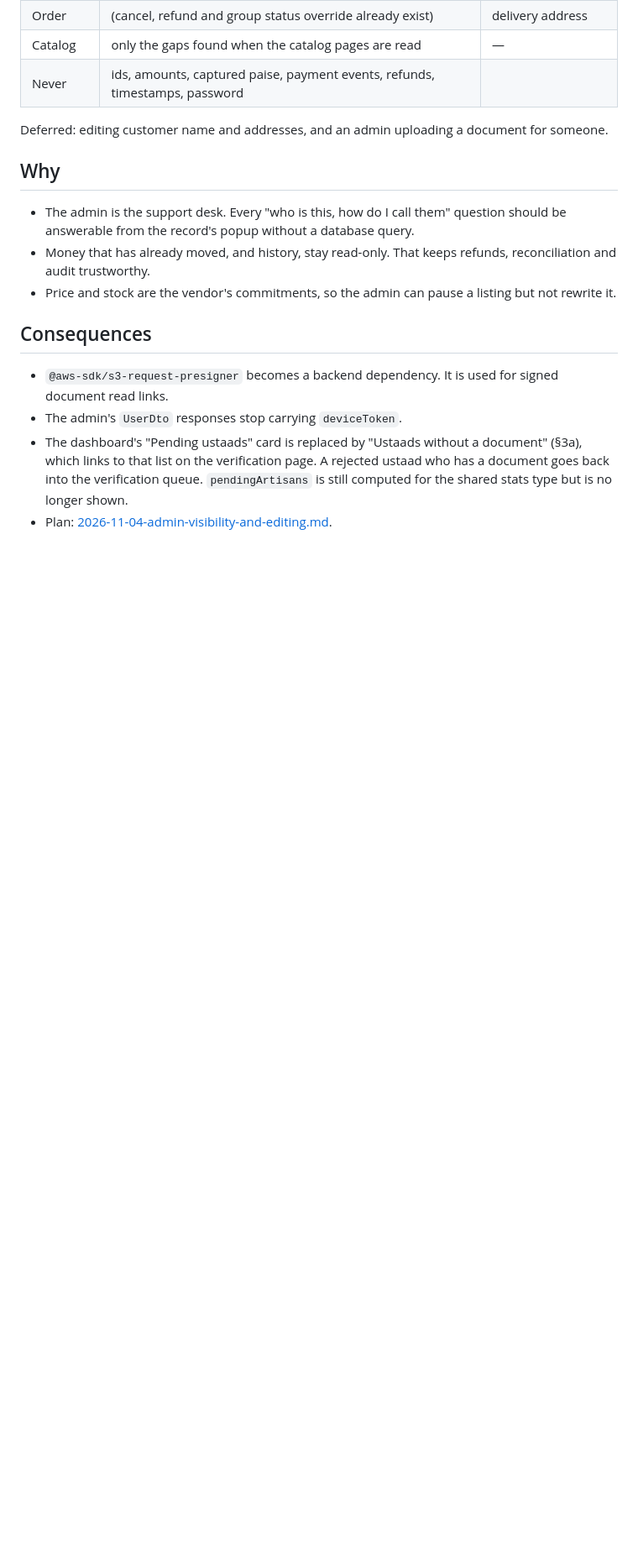
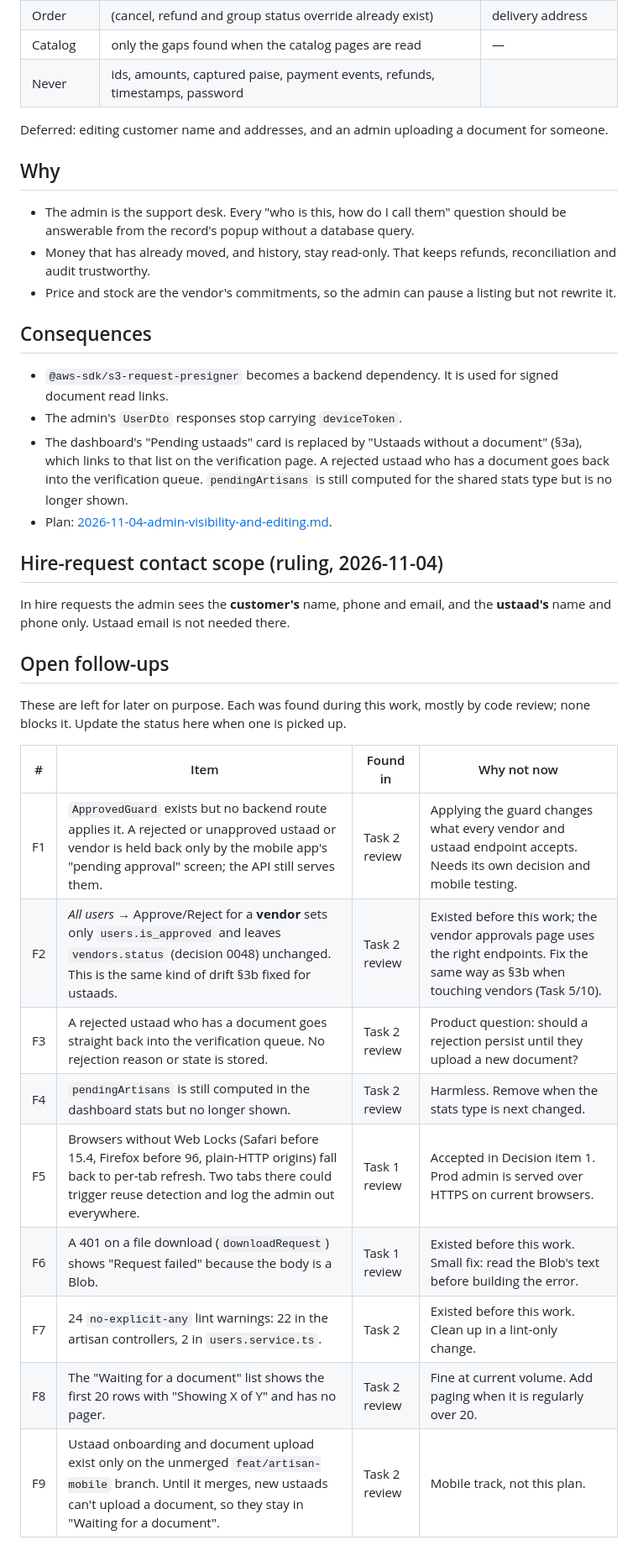
Before and after one commit to kailashstoneindia/golden-adobe, a Markdown page: docs/decisions/0056-admin-visibility-and-editing.md, the part around the change. Shown at 84% size. Drawn GitHub-style; blank space fills up the shorter version.

Commit message:
Docs: decision 0056 open follow-ups and hire-request contact scope
Co-Authored-By: Claude Opus 5.5 <noreply@anthropic.com>

```diff
--- a/docs/decisions/0056-admin-visibility-and-editing.md
+++ b/docs/decisions/0056-admin-visibility-and-editing.md
@@ -120,3 +120,25 @@ someone.
   goes back into the verification queue. `pendingArtisans` is still computed for the
   shared stats type but is no longer shown.
 - Plan: [2026-11-04-admin-visibility-and-editing.md](../superpowers/plans/2026-11-04-admin-visibility-and-editing.md).
+
+## Hire-request contact scope (ruling, 2026-11-04)
+
+In hire requests the admin sees the **customer's** name, phone and email, and the
+**ustaad's** name and phone only. Ustaad email is not needed there.
+
+## Open follow-ups
+
+These are left for later on purpose. Each was found during this work, mostly by code review;
+none blocks it. Update the status here when one is picked up.
+
+| # | Item | Found in | Why not now |
+|---|---|---|---|
+| F1 | `ApprovedGuard` exists but no backend route applies it. A rejected or unapproved ustaad or vendor is held back only by the mobile app's "pending approval" screen; the API still serves them. | Task 2 review | Applying the guard changes what every vendor and ustaad endpoint accepts. Needs its own decision and mobile testing. |
+| F2 | *All users* → Approve/Reject for a **vendor** sets only `users.is_approved` and leaves `vendors.status` (decision 0048) unchanged. This is the same kind of drift §3b fixed for ustaads. | Task 2 review | Existed before this work; the vendor approvals page uses the right endpoints. Fix the same way as §3b when touching vendors (Task 5/10). |
+| F3 | A rejected ustaad who has a document goes straight back into the verification queue. No rejection reason or state is stored. | Task 2 review | Product question: should a rejection persist until they upload a new document? |
+| F4 | `pendingArtisans` is still computed in the dashboard stats but no longer shown. | Task 2 review | Harmless. Remove when the stats type is next changed. |
+| F5 | Browsers without Web Locks (Safari before 15.4, Firefox before 96, plain-HTTP origins) fall back to per-tab refresh. Two tabs there could trigger reuse detection and log the admin out everywhere. | Task 1 review | Accepted in Decision item 1. Prod admin is served over HTTPS on current browsers. |
+| F6 | A 401 on a file download (`downloadRequest`) shows "Request failed" because the body is a Blob. | Task 1 review | Existed before this work. Small fix: read the Blob's text before building the error. |
+| F7 | 24 `no-explicit-any` lint warnings: 22 in the artisan controllers, 2 in `users.service.ts`. | Task 2 | Existed before this work. Clean up in a lint-only change. |
+| F8 | The "Waiting for a document" list shows the first 20 rows with "Showing X of Y" and has no pager. | Task 2 review | Fine at current volume. Add paging when it is regularly over 20. |
+| F9 | Ustaad onboarding and document upload exist only on the unmerged `feat/artisan-mobile` branch. Until it merges, new ustaads can't upload a document, so they stay in "Waiting for a document". | Task 2 review | Mobile track, not this plan. |
```
Also changed, not shown: 1 other file.
